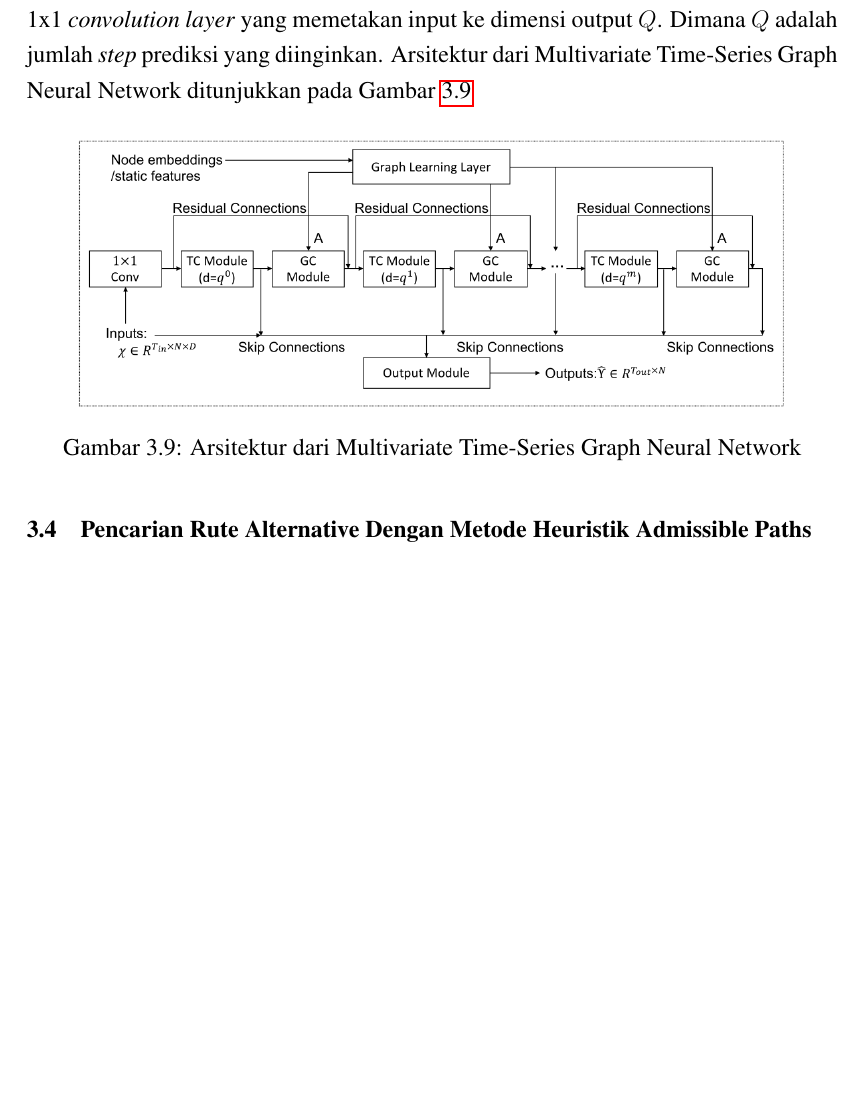
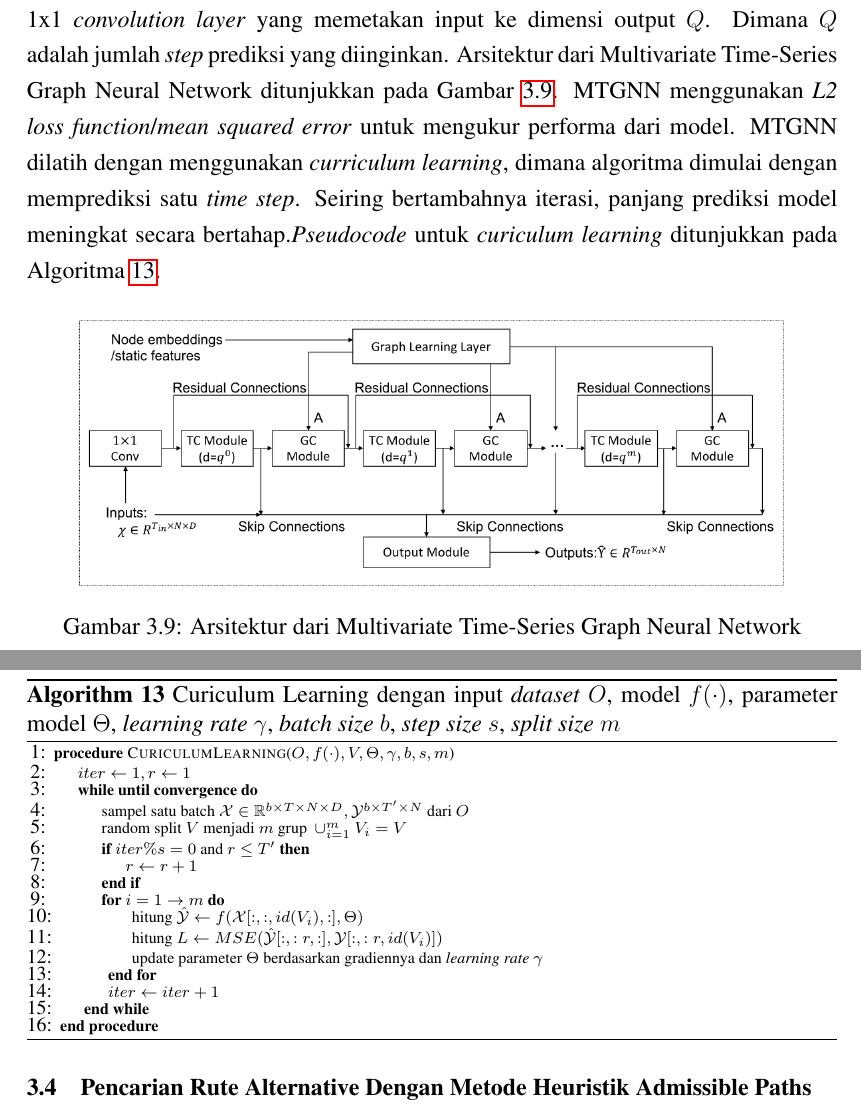
Before and after one commit to lintang-b-s/skripsi, a LaTeX thesis (LAPORAN_SKRIPSI.tex, which reads BAB_SKRIPSI/BAB3/3_TRAFFIC_FORECASTING_GNN.tex): part of page 67 of 88 before the commit and two parts of pages 67 and 68 of 88 after it, the two joined at a grey line, cut so that both start at the same text, the shorter picture padded with empty space. Compiled offline with pdfLaTeX.

Commit message:
feat: add mtgnn learning algorithm

```diff
--- a/BAB_SKRIPSI/BAB3/3_TRAFFIC_FORECASTING_GNN.tex
+++ b/BAB_SKRIPSI/BAB3/3_TRAFFIC_FORECASTING_GNN.tex
@@ -70,8 +70,37 @@ Temporal Convolution Layer mengekstrak  fitur temporal dari data \textit{time se
     \label{fig:tc-layer}
 \end{figure}
 
-Penulis menambahkan \textit{Residual Connection Layer} yang meneruskan input dari Temporal Convolution layer ke output dari Graph Convolution Layer  dan mnambahkan \textit{skip connections} yang meneruskan output dari setiap Temporal Convolution Layer ke output layer. Hal ini bertujuan untuk mencegah terjadinya \textit{vanishing gradient problem} pada saat \textit{training} model. Output layer tediri dari dua 1x1 \textit{convolution layer} yang memetakan input ke dimensi output $Q$. Dimana $Q$ adalah jumlah \textit{step} prediksi yang diinginkan. Arsitektur dari Multivariate Time-Series Graph Neural Network ditunjukkan pada Gambar~\ref{fig:mtgnn-architecture}
+Penulis menambahkan \textit{Residual Connection Layer} yang meneruskan input dari Temporal Convolution layer ke output dari Graph Convolution Layer  dan mnambahkan \textit{skip connections} yang meneruskan output dari setiap Temporal Convolution Layer ke output layer. Hal ini bertujuan untuk mencegah terjadinya \textit{vanishing gradient problem} pada saat \textit{training} model. Output layer tediri dari dua 1x1 \textit{convolution layer} yang memetakan input ke dimensi output $Q$. Dimana $Q$ adalah jumlah \textit{step} prediksi yang diinginkan. Arsitektur dari Multivariate Time-Series Graph Neural Network ditunjukkan pada Gambar~\ref{fig:mtgnn-architecture}. MTGNN menggunakan \textit{L2 loss function}/\textit{mean squared error}  untuk mengukur performa dari model. MTGNN dilatih dengan menggunakan \textit{curriculum learning}, dimana algoritma dimulai dengan memprediksi satu \textit{time step}. Seiring bertambahnya iterasi, panjang prediksi model meningkat secara bertahap.\textit{Pseudocode} untuk  \textit{curiculum learning} ditunjukkan pada Algoritma~\ref{alg:mtgnn-learning}.
 
+
+\begin{algorithm}
+\caption{Curiculum Learning dengan input \textit{dataset} $O$, model $f(\cdot)$, parameter model $\Theta$, \textit{learning rate} $\gamma$, \textit{batch size} $b$, \textit{step size} $s$, \textit{split size} $m$}
+\label{alg:mtgnn-learning}
+\resizebox{\textwidth}{!}{%
+\begin{minipage}{\textwidth}
+\scriptsize
+\begin{algorithmic}[1]
+\setstretch{0.9}
+    \Procedure{CuriculumLearning}{$O, f(\cdot), V, \Theta, \gamma,  b, s, m$}
+        \State $iter\gets 1, r \gets 1$
+        \While{$\textbf{until convergence}$}
+            \State $\text{sampel satu batch }  \mathcal{X}\in \mathbb{R}^{b\times T \times N \times D}, \mathcal{Y}^{b\times T' \times N} \text{ dari } O $
+            \State $\text{random split } V \text{ menjadi } m \text{ grup } \cup_{i=1}^{m}V_i=V$
+            \If {$iter \% s=0 \text{ and }  r\leq T'$}
+                \State $r \gets r+1$
+            \EndIf
+            \For {$i =1 \to m$}
+                \State $\text{hitung }  \hat{\mathcal{Y}} \gets f(\mathcal{X}[:,:,id(V_i),:], \Theta)$
+                \State $\text{hitung } L\gets MSE(\hat{\mathcal{Y}}[:,:r,:], \mathcal{Y}[:,:r,id(V_i)])$
+                \State $\text{update parameter } \Theta \text{ berdasarkan gradiennya dan \textit{learning rate }} \gamma$
+            \EndFor
+            \State $iter \gets iter+1$
+            \EndWhile
+    \EndProcedure
+\end{algorithmic}
+\end{minipage}%
+}
+\end{algorithm}
 
 \begin{figure}[H]
     \centering
```
Also changed, not shown: BAB_SKRIPSI/BAB3/1_TIME_DEPENDENT_CUSTOMIZABLE_ROUTE_PLANNING_.tex (+6 -5 lines), BAB_SKRIPSI/BAB3/4_ALTERNATIVE_ROUTES.tex (+1 -1 lines), BAB_SKRIPSI/BAB3/5_INERTIAL_FLOW.tex (+1 -1 lines).
